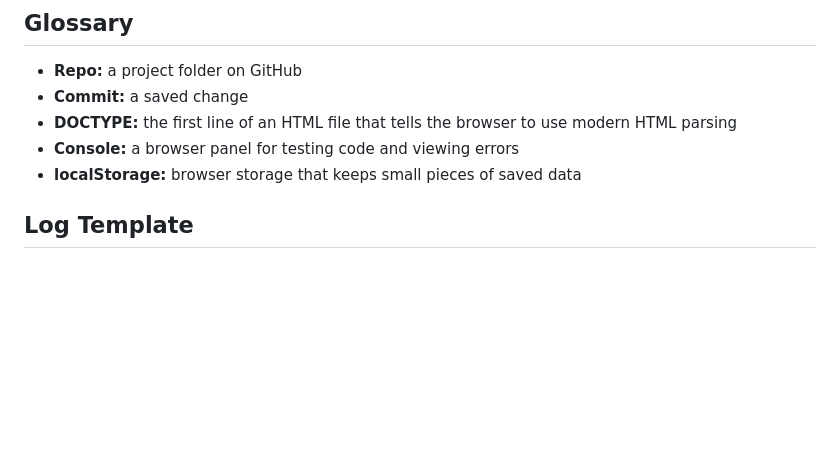
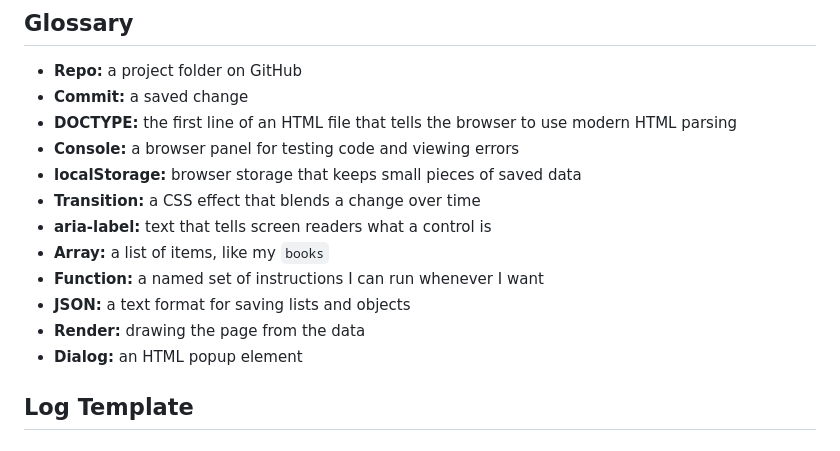
Before and after one commit to gxbiphoria/project-001, a Markdown page: README.md, the part around one of its changes. Rendered like a GitHub page; blank space fills up the shorter version.

```diff
--- a/README.md
+++ b/README.md
@@ -90,6 +134,13 @@ This project started as a learning exercise and grew into a small personal readi
 - **DOCTYPE:** the first line of an HTML file that tells the browser to use modern HTML parsing
 - **Console:** a browser panel for testing code and viewing errors
 - **localStorage:** browser storage that keeps small pieces of saved data
+- **Transition:** a CSS effect that blends a change over time
+- **aria-label:** text that tells screen readers what a control is
+- **Array:** a list of items, like my `books`
+- **Function:** a named set of instructions I can run whenever I want
+- **JSON:** a text format for saving lists and objects
+- **Render:** drawing the page from the data
+- **Dialog:** an HTML popup element
 
 ## Log Template
 ### DAY DATE
```
Also changed, not shown: other parts of README.md (+71 -27 lines).
